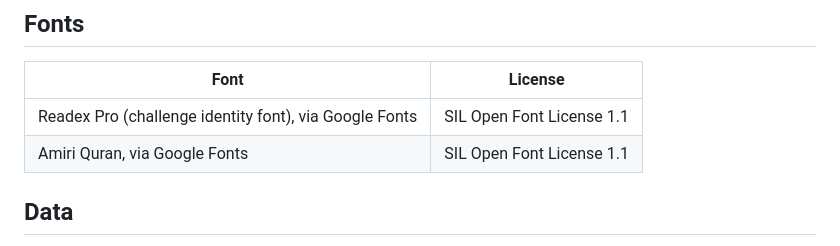
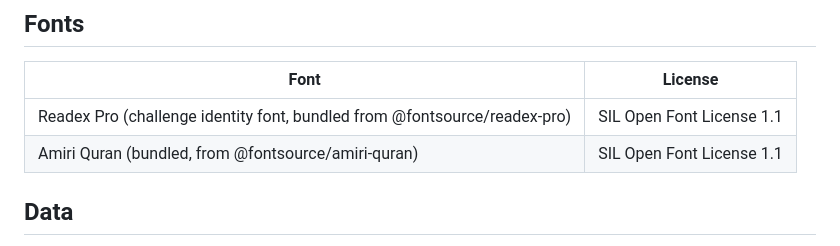
Before and after one commit to M-Ev/tathabbut, a Markdown page: SOURCES_AND_LICENSES.md, the part around the change. Drawn GitHub-style.

Commit message:
Note bundled fonts in the licenses log
Co-Authored-By: Claude Opus 5.5 (1M context) <noreply@anthropic.com>
Claude-Session: https://claude.ai/code/session_015mvgsJd8T8hC2CFkBhVwz4

```diff
--- a/SOURCES_AND_LICENSES.md
+++ b/SOURCES_AND_LICENSES.md
@@ -44,8 +44,8 @@ Items marked ⚠ still need confirmation by the team before final submission.
 
 | Font | License |
 |---|---|
-| Readex Pro (challenge identity font), via Google Fonts | SIL Open Font License 1.1 |
-| Amiri Quran, via Google Fonts | SIL Open Font License 1.1 |
+| Readex Pro (challenge identity font, bundled from @fontsource/readex-pro) | SIL Open Font License 1.1 |
+| Amiri Quran (bundled, from @fontsource/amiri-quran) | SIL Open Font License 1.1 |
 
 ## Data
 
```
